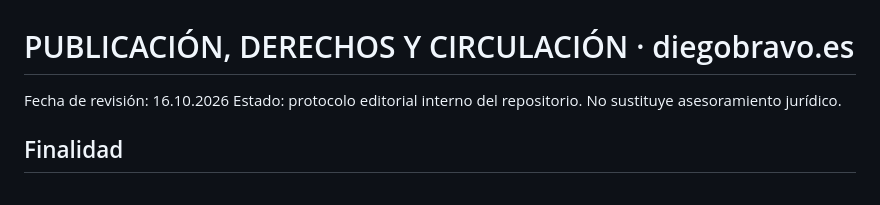
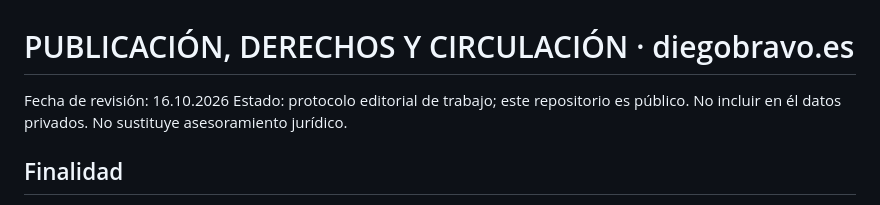
Before and after one commit to diegobravo91/diegobravo.es, a Markdown page: EDITORIAL_PUBLICACION.md, the part around the change. Rendered like a GitHub page.

Commit message:
docs(editorial): clarify public visibility of GitHub working policy

```diff
--- a/EDITORIAL_PUBLICACION.md
+++ b/EDITORIAL_PUBLICACION.md
@@ -1,6 +1,6 @@
 # PUBLICACIÓN, DERECHOS Y CIRCULACIÓN · diegobravo.es
 Fecha de revisión: 16.10.2026
-Estado: protocolo editorial interno del repositorio. No sustituye asesoramiento jurídico.
+Estado: protocolo editorial de trabajo; este repositorio es público. No incluir en él datos privados. No sustituye asesoramiento jurídico.
 
 ## Finalidad
 
```
